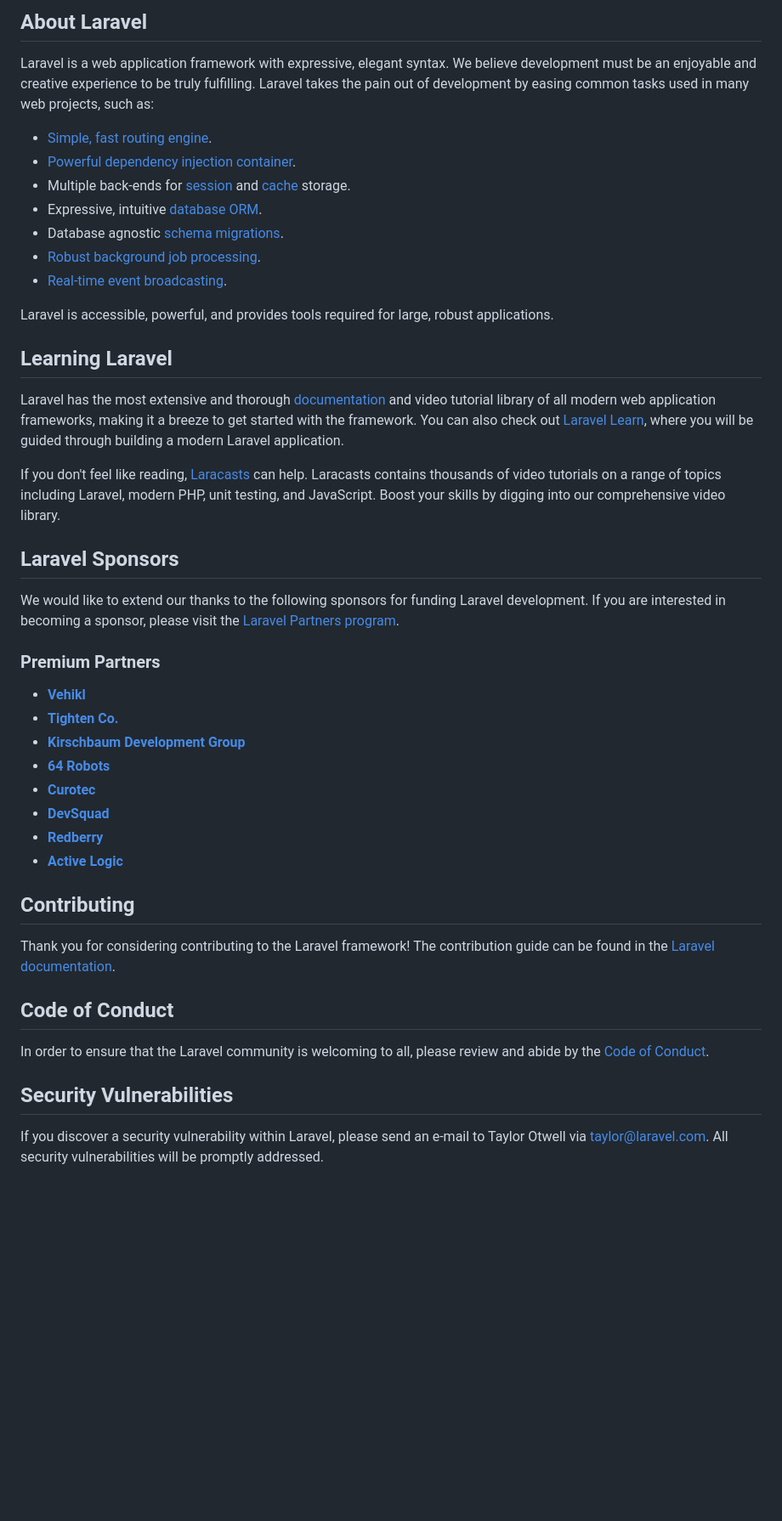
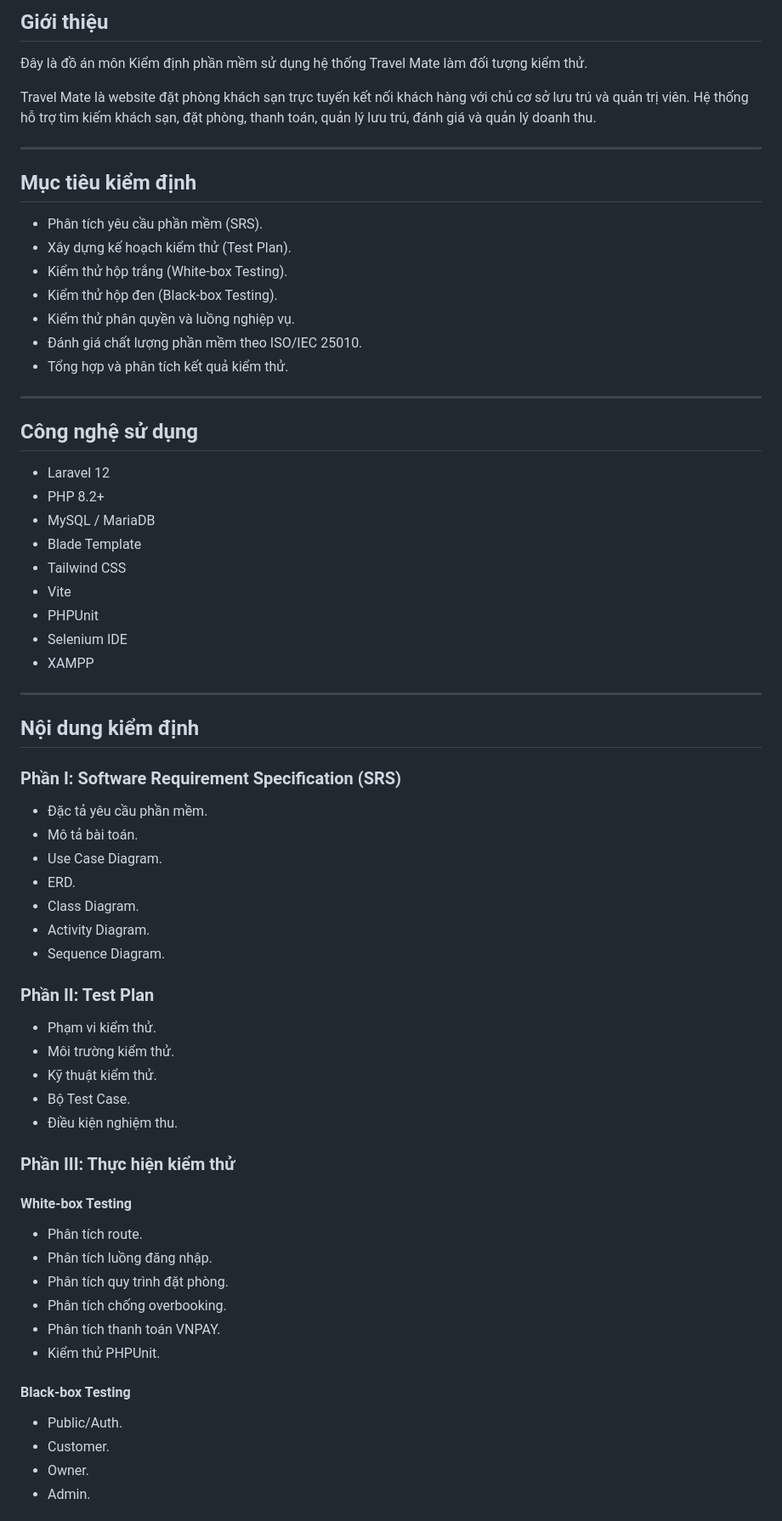
Before and after one commit to 16yuji/kiemdinhgiuaki, a Markdown page: README.md, the part around one of its changes. Shown at 85% size. Rendered like a GitHub page; blank space fills up the shorter version.

```diff
--- a/README.md
+++ b/README.md
@@ -9,47 +4,73 @@
 
-## About Laravel
+## Giới thiệu
 
-Laravel is a web application framework with expressive, elegant syntax. We believe development must be an enjoyable and creative experience to be truly fulfilling. Laravel takes the pain out of development by easing common tasks used in many web projects, such as:
+Đây là đồ án môn Kiểm định phần mềm sử dụng hệ thống Travel Mate làm đối tượng kiểm thử.
 
-- [Simple, fast routing engine](https://laravel.com/docs/routing).
-- [Powerful dependency injection container](https://laravel.com/docs/container).
-- Multiple back-ends for [session](https://laravel.com/docs/session) and [cache](https://laravel.com/docs/cache) storage.
-- Expressive, intuitive [database ORM](https://laravel.com/docs/eloquent).
-- Database agnostic [schema migrations](https://laravel.com/docs/migrations).
-- [Robust background job processing](https://laravel.com/docs/queues).
-- [Real-time event broadcasting](https://laravel.com/docs/broadcasting).
+Travel Mate là website đặt phòng khách sạn trực tuyến kết nối khách hàng với chủ cơ sở lưu trú và quản trị viên. Hệ thống hỗ trợ tìm kiếm khách sạn, đặt phòng, thanh toán, quản lý lưu trú, đánh giá và quản lý doanh thu.
 
-Laravel is accessible, powerful, and provides tools required for large, robust applications.
+---
 
-## Learning Laravel
+## Mục tiêu kiểm định
 
-Laravel has the most extensive and thorough [documentation](https://laravel.com/docs) and video tutorial library of all modern web application frameworks, making it a breeze to get started with the framework. You can also check out [Laravel Learn](https://laravel.com/learn), where you will be guided through building a modern Laravel application.
+- Phân tích yêu cầu phần mềm (SRS).
+- Xây dựng kế hoạch kiểm thử (Test Plan).
+- Kiểm thử hộp trắng (White-box Testing).
+- Kiểm thử hộp đen (Black-box Testing).
+- Kiểm thử phân quyền và luồng nghiệp vụ.
+- Đánh giá chất lượng phần mềm theo ISO/IEC 25010.
+- Tổng hợp và phân tích kết quả kiểm thử.
 
-If you don't feel like reading, [Laracasts](https://laracasts.com) can help. Laracasts contains thousands of video tutorials on a range of topics including Laravel, modern PHP, unit testing, and JavaScript. Boost your skills by digging into our comprehensive video library.
+---
 
-## Laravel Sponsors
+## Công nghệ sử dụng
 
-We would like to extend our thanks to the following sponsors for funding Laravel development. If you are interested in becoming a sponsor, please visit the [Laravel Partners program](https://partners.laravel.com).
+- Laravel 12
+- PHP 8.2+
+- MySQL / MariaDB
+- Blade Template
+- Tailwind CSS
+- Vite
+- PHPUnit
+- Selenium IDE
+- XAMPP
 
-### Premium Partners
+---
 
-- **[Vehikl](https://vehikl.com)**
-- **[Tighten Co.](https://tighten.co)**
-- **[Kirschbaum Development Group](https://kirschbaumdevelopment.com)**
-- **[64 Robots](https://64robots.com)**
-- **[Curotec](https://www.curotec.com/services/technologies/laravel)**
-- **[DevSquad](https://devsquad.com/hire-laravel-developers)**
-- **[Redberry](https://redberry.international/laravel-development)**
-- **[Active Logic](https://activelogic.com)**
+## Nội dung kiểm định
 
-## Contributing
+### Phần I: Software Requirement Specification (SRS)
 
-Thank you for considering contributing to the Laravel framework! The contribution guide can be found in the [Laravel documentation](https://laravel.com/docs/contributions).
+- Đặc tả yêu cầu phần mềm.
+- Mô tả bài toán.
+- Use Case Diagram.
+- ERD.
+- Class Diagram.
+- Activity Diagram.
+- Sequence Diagram.
 
-## Code of Conduct
+### Phần II: Test Plan
 
-In order to ensure that the Laravel community is welcoming to all, please review and abide by the [Code of Conduct](https://laravel.com/docs/contributions#code-of-conduct).
+- Phạm vi kiểm thử.
+- Môi trường kiểm thử.
+- Kỹ thuật kiểm thử.
+- Bộ Test Case.
+- Điều kiện nghiệm thu.
 
-## Security Vulnerabilities
+### Phần III: Thực hiện kiểm thử
 
-If you discover a security vulnerability within Laravel, please send an e-mail to Taylor Otwell via [taylor@laravel.com](mailto:taylor@laravel.com). All security vulnerabilities will be promptly addressed.
+#### White-box Testing
+
+- Phân tích route.
+- Phân tích luồng đăng nhập.
+- Phân tích quy trình đặt phòng.
+- Phân tích chống overbooking.
+- Phân tích thanh toán VNPAY.
+- Kiểm thử PHPUnit.
+
+#### Black-box Testing
+
+- Public/Auth.
+- Customer.
+- Owner.
+- Admin.
+
```
Also changed, not shown: other parts of README.md (+117 -8 lines).
